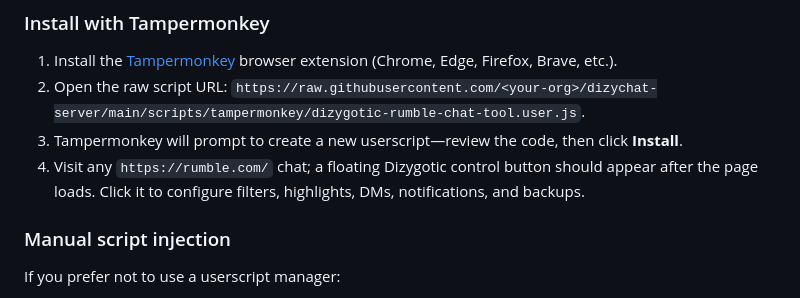
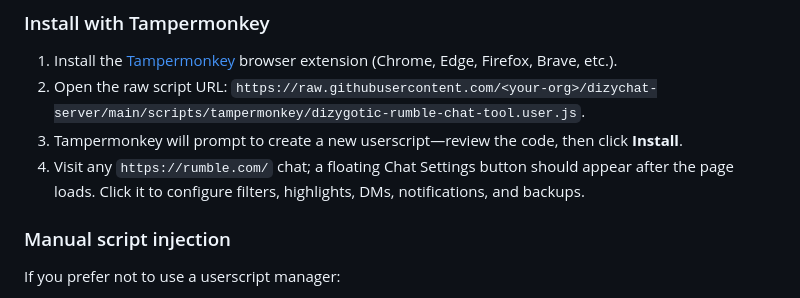
Before and after one commit to DizygoticCode/dizychat-server, a Markdown page: README.md, the part around the change. GitHub-like rendering.

```diff
--- a/README.md
+++ b/README.md
@@ -201,7 +201,7 @@ Bring the DizyChat experience to Rumble livestreams with the companion Tampermon
 1. Install the [Tampermonkey](https://www.tampermonkey.net/) browser extension (Chrome, Edge, Firefox, Brave, etc.).
 2. Open the raw script URL: `https://raw.githubusercontent.com/<your-org>/dizychat-server/main/scripts/tampermonkey/dizygotic-rumble-chat-tool.user.js`.
 3. Tampermonkey will prompt to create a new userscript—review the code, then click **Install**.
-4. Visit any `https://rumble.com/` chat; a floating Dizygotic control button should appear after the page loads. Click it to configure filters, highlights, DMs, notifications, and backups.
+4. Visit any `https://rumble.com/` chat; a floating Chat Settings button should appear after the page loads. Click it to configure filters, highlights, DMs, notifications, and backups.
 
 ### Manual script injection
 If you prefer not to use a userscript manager:
```
